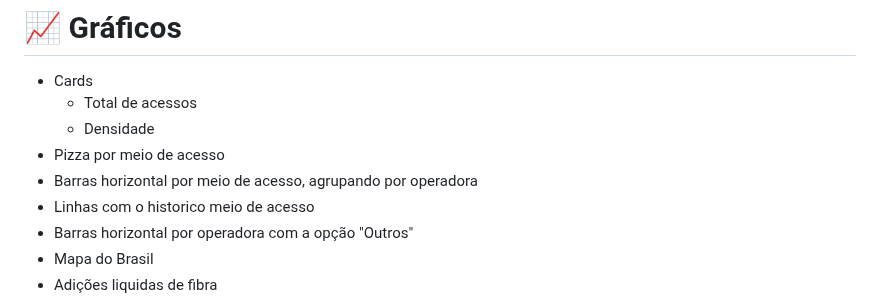
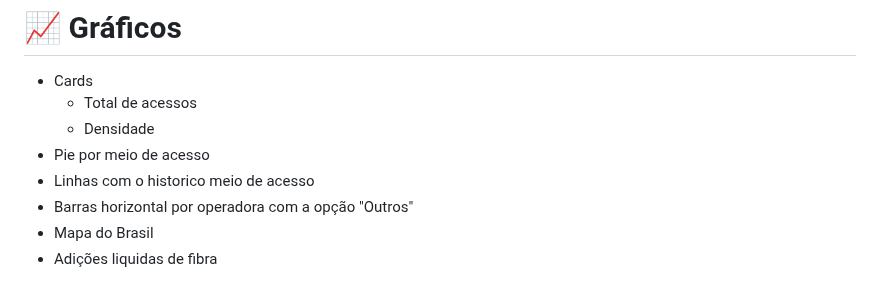
Before and after one commit to gabrielmprata/anatel_banda_larga_fixa, a Markdown page: README.md, the part around the change. Drawn GitHub-style.

```diff
--- a/README.md
+++ b/README.md
@@ -43,8 +43,7 @@ Com os dados disponibilizados pela ANATEL, iremos entender o cenário de Banda L
 * Cards
   * Total de acessos
   * Densidade
-* Pizza por meio de acesso
-* Barras horizontal por meio de acesso, agrupando por operadora
+* Pie por meio de acesso
 * Linhas com o historico meio de acesso
 * Barras horizontal por operadora com a opção "Outros"
 * Mapa do Brasil
```
